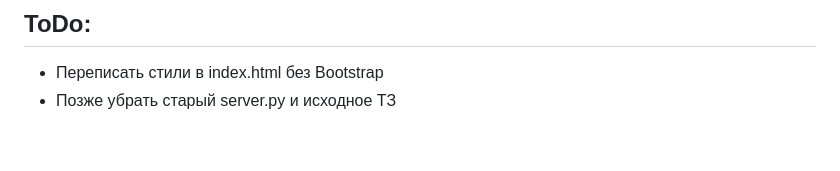
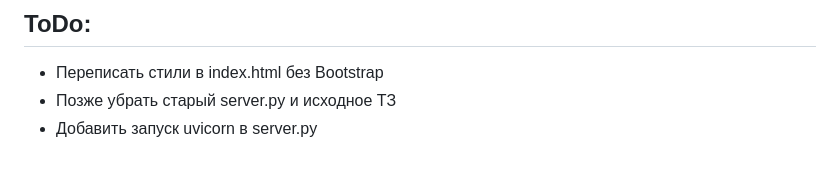
Before and after one commit to andmerk93/WebSocket_chat, a Markdown page: README.md, the part around the change. Rendered like a GitHub page.

```diff
--- a/README.md
+++ b/README.md
@@ -67,3 +67,4 @@ uvicorn server:app --reload
 ## ToDo:
  - Переписать стили в index.html без Bootstrap
  - Позже убрать старый server.py и исходное ТЗ
+ - Добавить запуск uvicorn в server.py
```
